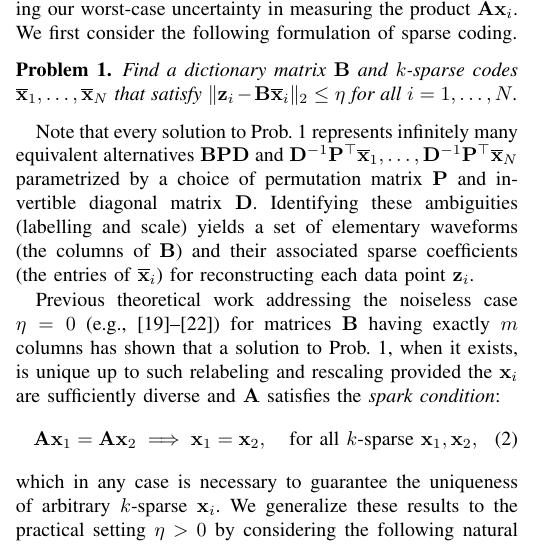
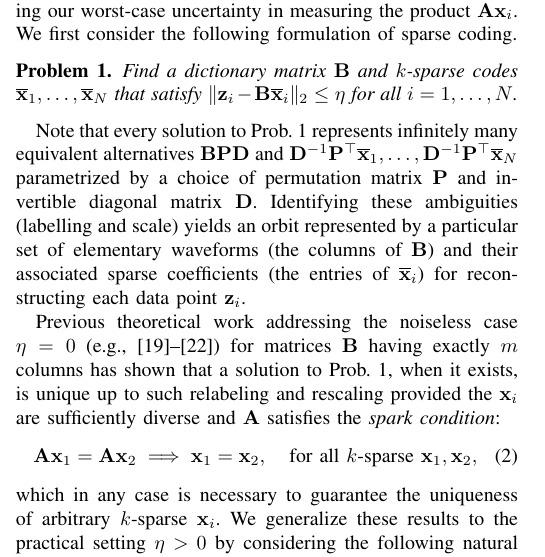
Before and after one commit to cjfinks/chaz-thm, a LaTeX paper (manuscripts/IEEE/final_submission.tex): part of one column of page 1 of 9, cut so that both start at the same text. Compiled offline with pdfLaTeX; a missing font is replaced by an installed copy or a similar font; a LaTeX package or settings file that is missing is left out.

Commit message:
premerge

```diff
--- a/manuscripts/IEEE/final_submission.tex
+++ b/manuscripts/IEEE/final_submission.tex
@@ -89,7 +89,9 @@ for $k$-\emph{sparse} $\mathbf{x}_i \in \mathbb{R}^m$ having at most $k<m$ nonze
 Find a dictionary matrix $\mathbf{B}$ and $k$-sparse codes $\mathbf{\overline x}_1, \ldots, \mathbf{\overline x}_N$ that satisfy $\|\mathbf{z}_i - \mathbf{B}\mathbf{\overline x}_i\|_2 \leq \eta$ for all $i = 1,\ldots,N$.
 \end{problem}
 
-Note that every solution to Prob.~\ref{InverseProblem} represents infinitely many equivalent alternatives $\mathbf{BPD}$ and $\mathbf{D}^{-1}\mathbf{P}^{\top}\mathbf{\overline x}_1, \ldots, \mathbf{D}^{-1}\mathbf{P}^{\top}\mathbf{\overline x}_N$ parametrized by a choice of permutation matrix $\mathbf{P}$ and invertible diagonal matrix $\mathbf{D}$. Identifying these ambiguities (labelling and scale) yields a set of elementary waveforms (the columns of $\mathbf{B}$) and their associated sparse coefficients (the entries of $\mathbf{\overline x}_i$) for reconstructing each data point $\mathbf{z}_i$.
+Note that every solution to Prob.~\ref{InverseProblem} represents infinitely many equivalent alternatives $\mathbf{BPD}$ and $\mathbf{D}^{-1}\mathbf{P}^{\top}\mathbf{\overline x}_1, \ldots, \mathbf{D}^{-1}\mathbf{P}^{\top}\mathbf{\overline x}_N$ parametrized by a choice of permutation matrix $\mathbf{P}$ and invertible diagonal matrix $\mathbf{D}$.
+Identifying these ambiguities (labelling and scale) yields an orbit
+represented by a particular set of elementary waveforms (the columns of $\mathbf{B}$) and their associated sparse coefficients (the entries of $\mathbf{\overline x}_i$) for reconstructing each data point $\mathbf{z}_i$.
 
 Previous theoretical work addressing the noiseless case $\eta =0$ (e.g., \cite{li2004analysis, Georgiev05, Aharon06, Hillar15}) for matrices $\mathbf{B}$ having exactly $m$ columns has shown that a solution to Prob.~\ref{InverseProblem}, when it exists, is unique up to such relabeling and rescaling provided the $\mathbf{x}_i$ are sufficiently diverse and $\mathbf{A}$ satisfies the \textit{spark condition}:
 \begin{align}\label{SparkCondition}
```
